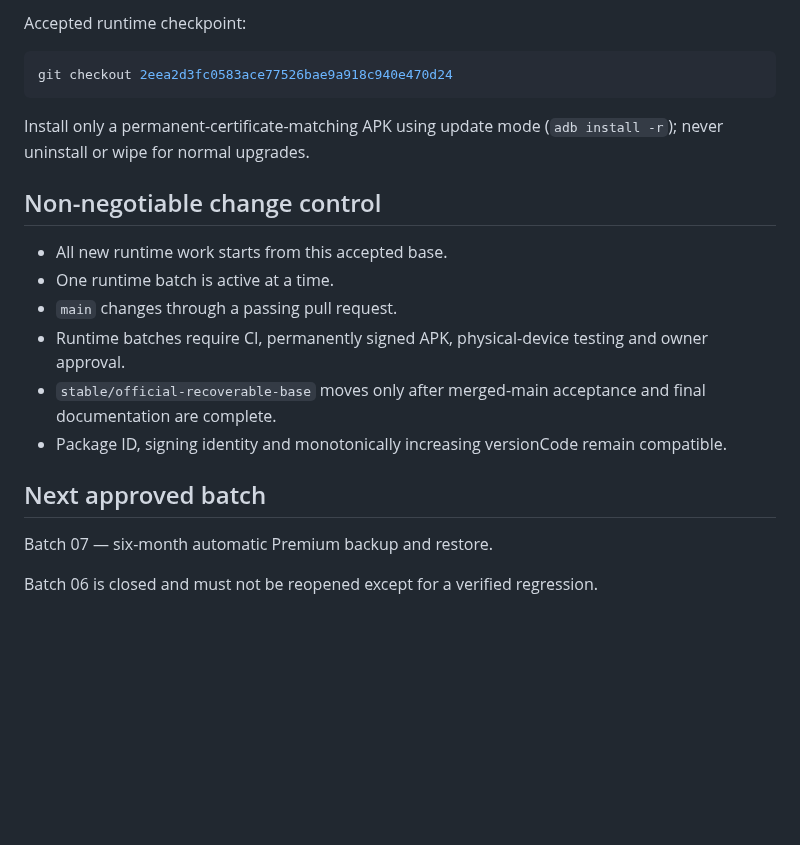
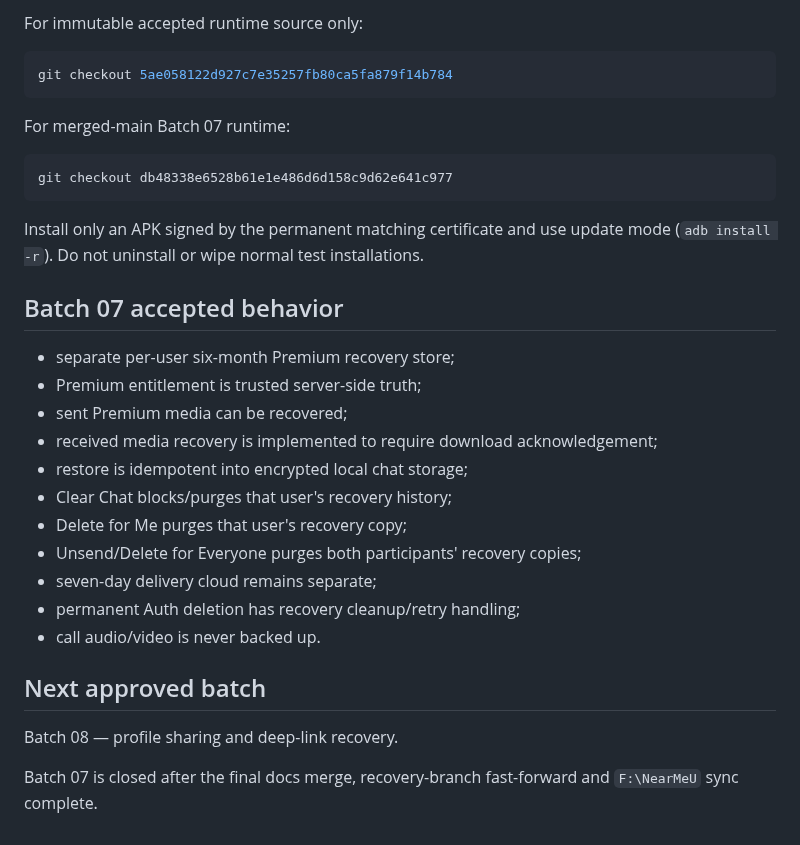
Before and after one commit to panchalvinay33-debug/NearMeU, a Markdown page: docs/OFFICIAL_RECOVERABLE_BASE.md, the part around one of its changes. Drawn GitHub-style; blank space fills up the shorter version.

````diff
--- a/docs/OFFICIAL_RECOVERABLE_BASE.md
+++ b/docs/OFFICIAL_RECOVERABLE_BASE.md
@@ -62,24 +50,35 @@ git reset --hard origin/stable/official-recoverable-base
 ```
 
-Accepted runtime checkpoint:
+For immutable accepted runtime source only:
 
 ```powershell
-git checkout 2eea2d3fc0583ace77526bae9a918c940e470d24
+git checkout 5ae058122d927c7e35257fb80ca5fa879f14b784
 ```
 
-Install only a permanent-certificate-matching APK using update mode (`adb install -r`); never uninstall or wipe for normal upgrades.
+For merged-main Batch 07 runtime:
 
-## Non-negotiable change control
+```powershell
+git checkout db48338e6528b61e1e486d6d158c9d62e641c977
+```
 
-- All new runtime work starts from this accepted base.
-- One runtime batch is active at a time.
-- `main` changes through a passing pull request.
-- Runtime batches require CI, permanently signed APK, physical-device testing and owner approval.
-- `stable/official-recoverable-base` moves only after merged-main acceptance and final documentation are complete.
-- Package ID, signing identity and monotonically increasing versionCode remain compatible.
+Install only an APK signed by the permanent matching certificate and use update mode (`adb install -r`). Do not uninstall or wipe normal test installations.
+
+## Batch 07 accepted behavior
+
+- separate per-user six-month Premium recovery store;
+- Premium entitlement is trusted server-side truth;
+- sent Premium media can be recovered;
+- received media recovery is implemented to require download acknowledgement;
+- restore is idempotent into encrypted local chat storage;
+- Clear Chat blocks/purges that user's recovery history;
+- Delete for Me purges that user's recovery copy;
+- Unsend/Delete for Everyone purges both participants' recovery copies;
+- seven-day delivery cloud remains separate;
+- permanent Auth deletion has recovery cleanup/retry handling;
+- call audio/video is never backed up.
 
 ## Next approved batch
 
-Batch 07 — six-month automatic Premium backup and restore.
+Batch 08 — profile sharing and deep-link recovery.
 
-Batch 06 is closed and must not be reopened except for a verified regression.
+Batch 07 is closed after the final docs merge, recovery-branch fast-forward and `F:\NearMeU` sync complete.
````
Also changed, not shown: other parts of docs/OFFICIAL_RECOVERABLE_BASE.md (+21 -33 lines).
